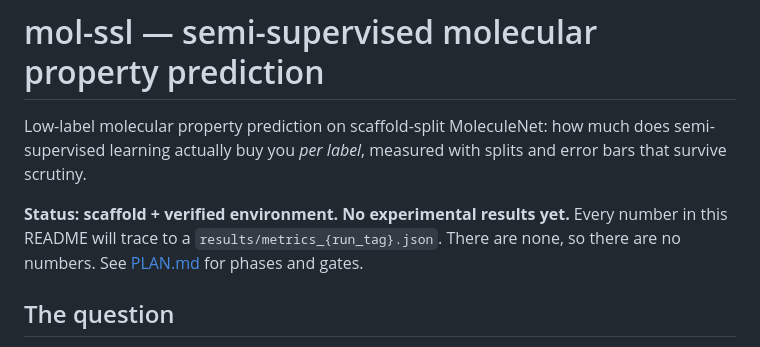
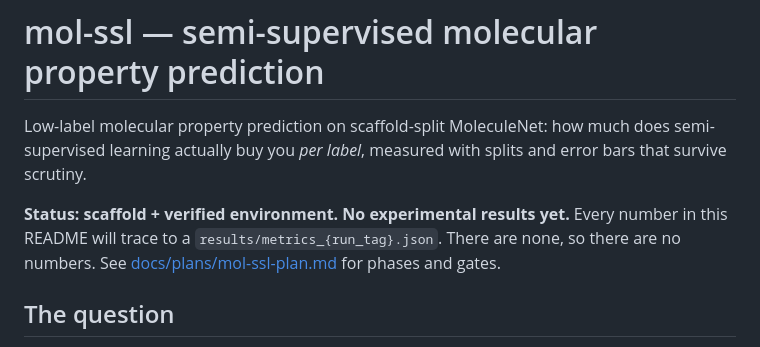
Before and after one commit to ngocdung03/mol-ssl, a Markdown page: README.md, the part around the change. GitHub-like rendering.

Commit message:
docs: merge three plans into docs/plans/mol-ssl-plan.md, retire superseded

```diff
--- a/README.md
+++ b/README.md
@@ -6,7 +6,7 @@ survive scrutiny.
 
 **Status: scaffold + verified environment. No experimental results yet.** Every number in this
 README will trace to a `results/metrics_{run_tag}.json`. There are none, so there are no numbers.
-See [PLAN.md](PLAN.md) for phases and gates.
+See [docs/plans/mol-ssl-plan.md](docs/plans/mol-ssl-plan.md) for phases and gates.
 
 ## The question
 
```
Also changed, not shown: PLAN.md (deleted, +0 -216 lines).
